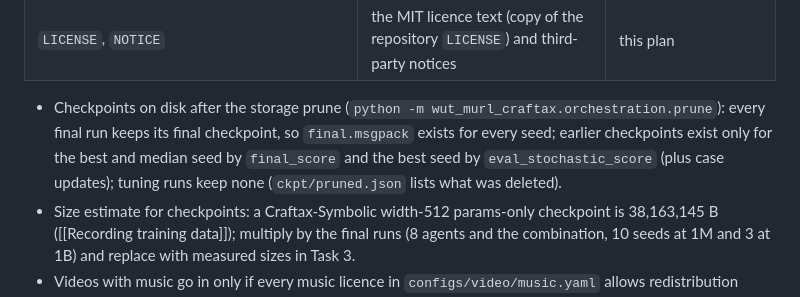
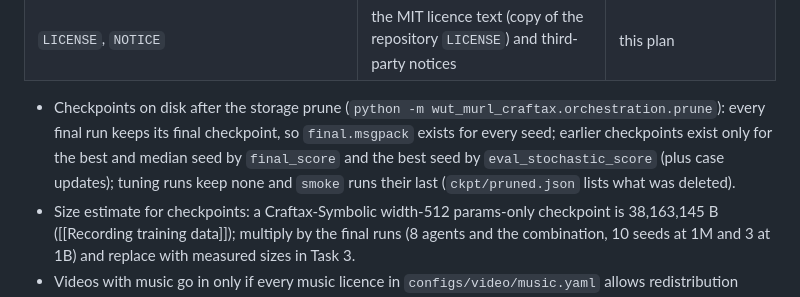
Before and after one commit to Pawlo77/rl-craftmax, a Markdown page: plans/2026-10-20-craftax-project/2026-10-20-craftax-huggingface-release.md, the part around the change. GitHub-like rendering.

```diff
--- a/plans/2026-10-20-craftax-project/2026-10-20-craftax-huggingface-release.md
+++ b/plans/2026-10-20-craftax-project/2026-10-20-craftax-huggingface-release.md
@@ -44,7 +44,7 @@ Status: ready
 | `report/report.pdf` | the report | `report/` |
 | `LICENSE`, `NOTICE` | the MIT licence text (copy of the repository `LICENSE`) and third-party notices | this plan |
 
-- Checkpoints on disk after the storage prune (`python -m wut_murl_craftax.orchestration.prune`): every final run keeps its final checkpoint, so `final.msgpack` exists for every seed; earlier checkpoints exist only for the best and median seed by `final_score` and the best seed by `eval_stochastic_score` (plus case updates); tuning runs keep none (`ckpt/pruned.json` lists what was deleted).
+- Checkpoints on disk after the storage prune (`python -m wut_murl_craftax.orchestration.prune`): every final run keeps its final checkpoint, so `final.msgpack` exists for every seed; earlier checkpoints exist only for the best and median seed by `final_score` and the best seed by `eval_stochastic_score` (plus case updates); tuning runs keep none and `smoke` runs their last (`ckpt/pruned.json` lists what was deleted).
 - Size estimate for checkpoints: a Craftax-Symbolic width-512 params-only checkpoint is 38,163,145 B ([[Recording training data]]); multiply by the final runs (8 agents and the combination, 10 seeds at 1M and 3 at 1B) and replace with measured sizes in Task 3.
 - Videos with music go in only if every music licence in `configs/video/music.yaml` allows redistribution outside YouTube; otherwise the voice-only mix is uploaded, made from the silent storyboard render and its `voice.wav` with `uv run python -m wut_murl_craftax.visualisation.cuts mux <silent storyboard render> outputs/visualisation/out/<video>_<layout>_voice.mp4 --voice <that video's voice.wav from the storyboard>` (no `--music`; the silent render is the storyboard run without `--voice-dir` and `--music`), and `bundle.py` stages that file under `media/videos/`.
 - Never uploaded: `.env`, tokens, host names, absolute local paths, tuning checkpoints, 16 px masters, lossless clips.
```
Also changed, not shown: plans/2026-10-20-craftax-project/2026-10-20-craftax-visualisation-production.md (+1 -1 lines).
